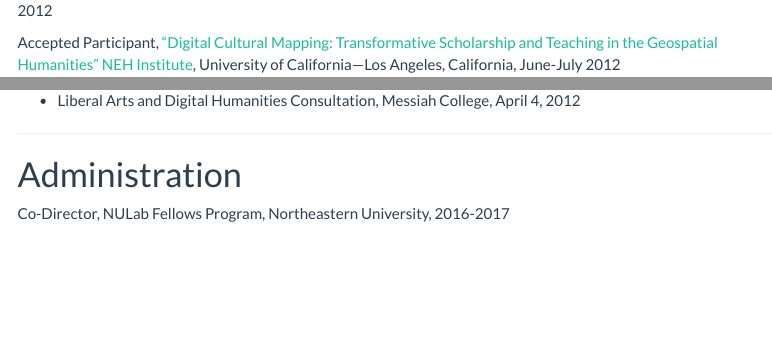
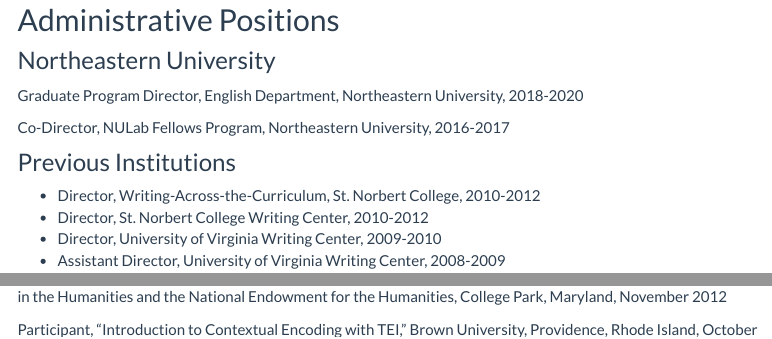
Before and after one commit to rccordell/cv, an R Markdown document (index.rmd): the page in a window 1100 px wide, from 16540 px down before the commit and from 710 px down after it, and a second part further down, joined at a grey line. Rendered offline with R 4.5, knitr and Pandoc, with nearby package versions; menus at the side of the page are left out.

Commit message:
update administrative positions

```diff
--- a/index.rmd
+++ b/index.rmd
@@ -39,6 +39,21 @@
 Founding Core Faculty Member; [NULab for Texts, Maps, and Networks](http://www.northeastern.edu/nulab/); Northeastern University; Fall 2012-present
 
 Co-Director, NULab Graduate Fellows Program, Fall 2016-Spring 2017
+
+## Administrative Positions
+
+### Northeastern University
+
+Graduate Program Director, English Department, Northeastern University, 2018-2020
+
+Co-Director, NULab Fellows Program, Northeastern University, 2016-2017
+
+### Previous Institutions
+
++ Director, Writing-Across-the-Curriculum, St. Norbert College, 2010-2012
++ Director, St. Norbert College Writing Center, 2010-2012
++ Director, University of Virginia Writing Center, 2009-2010
++ Assistant Director, University of Virginia Writing Center, 2008-2009
 
 -----
 
@@ -738,4 +753,3 @@
 
 -----
 
-# Administration
```
Also changed, not shown: index.html, index.rmd (13 more changed lines).
